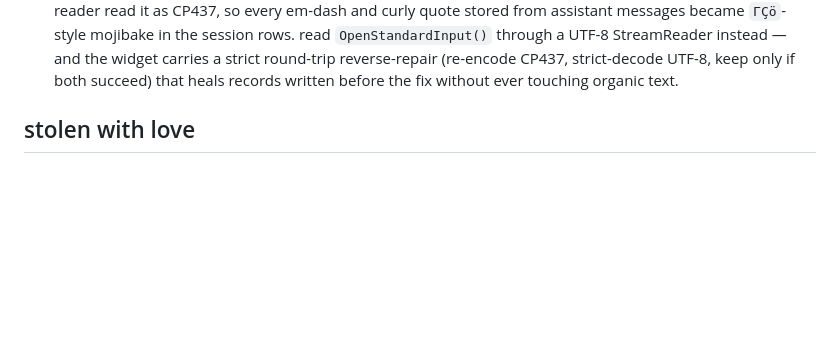
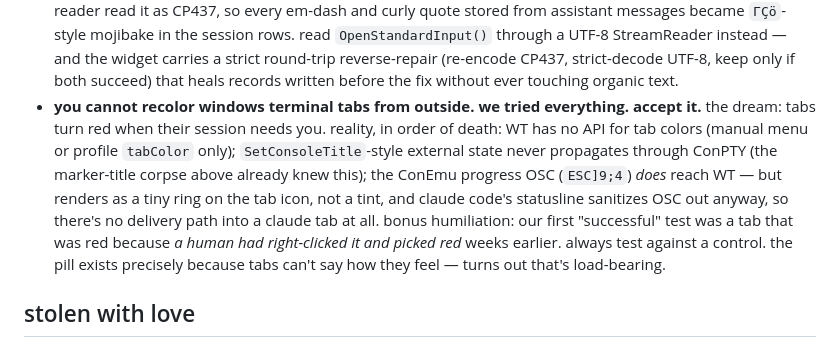
Before and after one commit to anessbelbati/perch-claude-sessions-manager, a Markdown page: README.md, the part around the change. Rendered like a GitHub page; blank space fills up the shorter version.

Commit message:
war story: the tab-recolor defeat, recorded with full honors
You cannot recolor WT tabs from outside - no API, ConPTY drops external
state, the progress OSC only draws a tiny icon ring, and claude s
statusline sanitizes OSC anyway. Including the control-group humiliation
(the red tab a human had colored by hand weeks earlier) so the next
dreamer starts where we ended.

```diff
--- a/README.md
+++ b/README.md
@@ -124,6 +124,7 @@ things that bit me so they don't have to bite you:
 - **no hook fires on esc.** claude code's `Stop` hook deliberately skips user interrupts, and `/compact` has a `PreCompact` but no post — two officially invisible transitions that left rows painted "working" forever. the console screen is the only witness.
 - **the TUI's hint line rotates.** "esc to interrupt" vanishes every few seconds in favor of random tips — a session 9 minutes into a bash call showed only a tip. deciding a session stopped because that hint is absent flips live sessions to done; trust the elapsed-timer/token row and the title's spinner glyph instead, and demand two clean sightings before believing anything.
 - **`[Console]::In` decodes stdin with the OEM codepage.** claude pipes UTF-8 JSON into hooks; the console reader read it as CP437, so every em-dash and curly quote stored from assistant messages became `ΓÇö`-style mojibake in the session rows. read `OpenStandardInput()` through a UTF-8 StreamReader instead — and the widget carries a strict round-trip reverse-repair (re-encode CP437, strict-decode UTF-8, keep only if both succeed) that heals records written before the fix without ever touching organic text.
+- **you cannot recolor windows terminal tabs from outside. we tried everything. accept it.** the dream: tabs turn red when their session needs you. reality, in order of death: WT has no API for tab colors (manual menu or profile `tabColor` only); `SetConsoleTitle`-style external state never propagates through ConPTY (the marker-title corpse above already knew this); the ConEmu progress OSC (`ESC]9;4`) *does* reach WT — but renders as a tiny ring on the tab icon, not a tint, and claude code's statusline sanitizes OSC out anyway, so there's no delivery path into a claude tab at all. bonus humiliation: our first "successful" test was a tab that was red because *a human had right-clicked it and picked red* weeks earlier. always test against a control. the pill exists precisely because tabs can't say how they feel — turns out that's load-bearing.
 
 ## stolen with love
 
```
